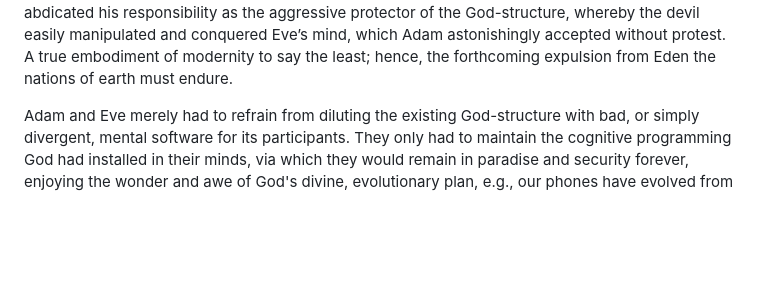
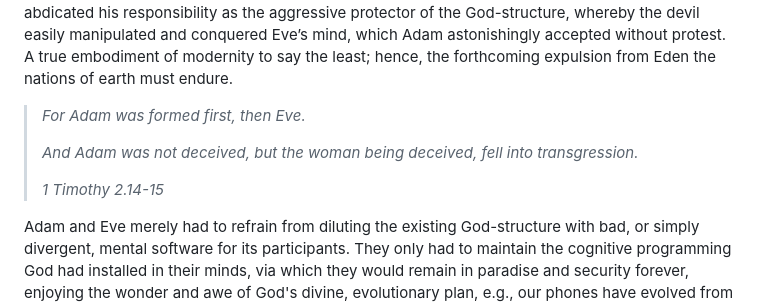
Before and after one commit to softwar3forthemind/City-of-Louis, a Markdown page: _entries/law/2026-07-05-do-you-know-the-devil.md, the part around the change. Drawn GitHub-style; blank space fills up the shorter version.

Commit message:
Update Law “2026-07-05-do-you-know-the-devil”

```diff
--- a/_entries/law/2026-07-05-do-you-know-the-devil.md
+++ b/_entries/law/2026-07-05-do-you-know-the-devil.md
@@ -11,6 +11,12 @@ The devil will use a multitude of tactics by which to infiltrate our God-structu
 In the most popular founding story of humanity, which, in a grand cosmic sense, is unequivocally the Word of God, Adam and Eve existed within a God-structure, or theocracy, that provided them with abundance, peace, and security. They inhabited the Garden of Eden, which is synonymous with an effective and successful theocracy, or government, or God-structure, or vineyard if you'd like to borrow from Biblical prophets such as Isaiah.
 
 In this founding narrative, in bright, bold, and explicit letters, the devil leveraged female nature to infiltrate and begin dismantling the God-structure that had produced such an incredible, safe, and abundant civilization: a Garden of Eden. The devil specifically leveraged the innate hormonal structure of the female form, i.e., higher estrogen and lower testosterone which produce a more agreeable, less aggressive, and more amenable demeanor, disastrous for fending off the encroachments of Satan himself. The narrative illustrated that Adam, whose nature is fundamentally different as a result of his hormonal structure, designed by the God-structure of this universe, abdicated his responsibility as the aggressive protector of the God-structure, whereby the devil easily manipulated and conquered Eve’s mind, which Adam astonishingly accepted without protest. A true embodiment of modernity to say the least; hence, the forthcoming expulsion from Eden the nations of earth must endure.
+
+> *For Adam was formed first, then Eve.*
+>
+> *And Adam was not deceived, but the woman being deceived, fell into transgression.*
+>
+> *1 Timothy 2.14-15*
 
 Adam and Eve merely had to refrain from diluting the existing God-structure with bad, or simply divergent, mental software for its participants. They only had to maintain the cognitive programming God had installed in their minds, via which they would remain in paradise and security forever, enjoying the wonder and awe of God's divine, evolutionary plan, e.g., our phones have evolved from landlines to now enabled by satellite technology, at least partially. Imagine what the future will hold for modes of technological interface.
 
```
